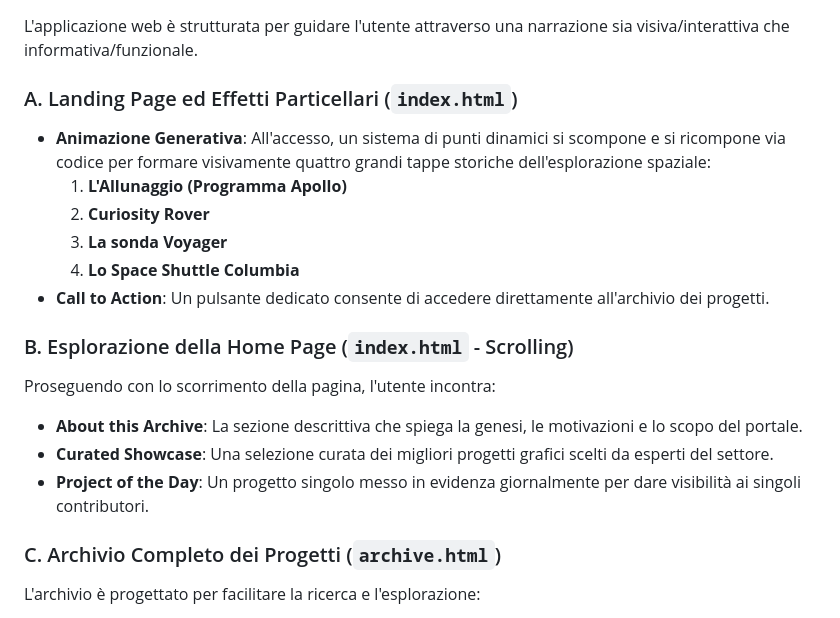
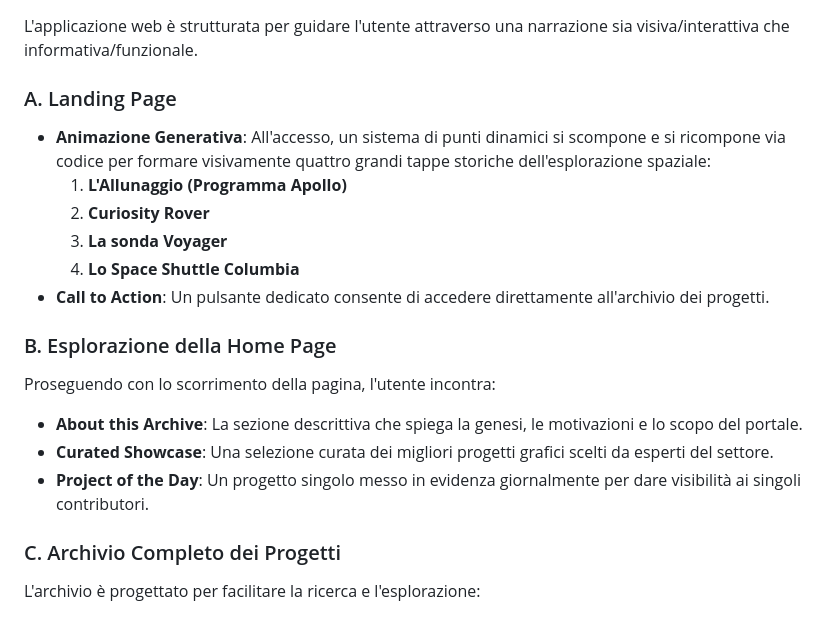
Before and after one commit to melissabroggini/NASA70, a Markdown page: intenzioni.md, the part around the change. Drawn GitHub-style.

```diff
--- a/intenzioni.md
+++ b/intenzioni.md
@@ -16,7 +16,7 @@ Dal punto di vista del design, l'interfaccia adotta il codice comunicativo, i co
 ## 2. Contenuti e Relativa Strutturazione
 L'applicazione web è strutturata per guidare l'utente attraverso una narrazione sia visiva/interattiva che informativa/funzionale.
 
-### A. Landing Page ed Effetti Particellari (`index.html`)
+### A. Landing Page
 *   **Animazione Generativa**: All'accesso, un sistema di punti dinamici si scompone e si ricompone via codice per formare visivamente quattro grandi tappe storiche dell'esplorazione spaziale:
     1.  **L'Allunaggio (Programma Apollo)**
     2.  **Curiosity Rover**
@@ -24,13 +24,13 @@ L'applicazione web è strutturata per guidare l'utente attraverso una narrazione
     4.  **Lo Space Shuttle Columbia**
 *   **Call to Action**: Un pulsante dedicato consente di accedere direttamente all'archivio dei progetti.
 
-### B. Esplorazione della Home Page (`index.html` - Scrolling)
+### B. Esplorazione della Home Page
 Proseguendo con lo scorrimento della pagina, l'utente incontra:
 *   **About this Archive**: La sezione descrittiva che spiega la genesi, le motivazioni e lo scopo del portale.
 *   **Curated Showcase**: Una selezione curata dei migliori progetti grafici scelti da esperti del settore.
 *   **Project of the Day**: Un progetto singolo messo in evidenza giornalmente per dare visibilità ai singoli contributori.
 
-### C. Archivio Completo dei Progetti (`archive.html`)
+### C. Archivio Completo dei Progetti
 L'archivio è progettato per facilitare la ricerca e l'esplorazione:
 *   **Layout a Schede (Cards)**: Griglia per la visualizzazione delle anteprime dei progetti.
 *   **Filtri e Ricerca**:
```
